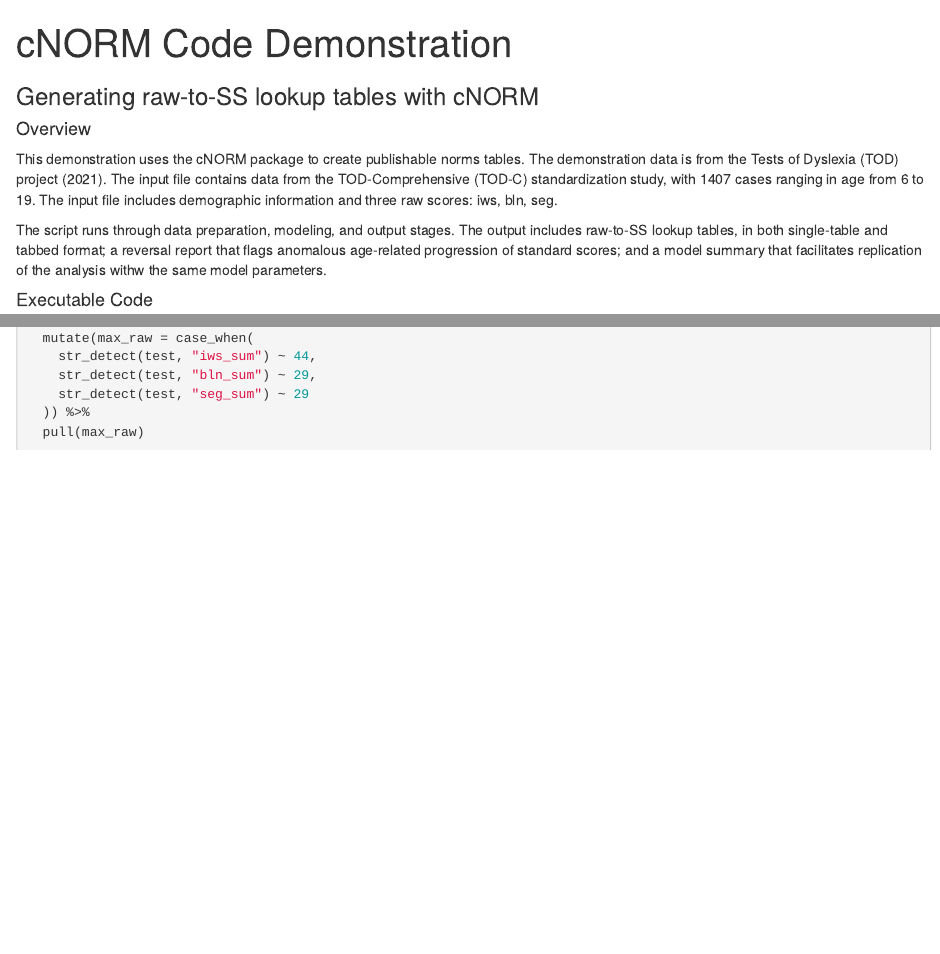
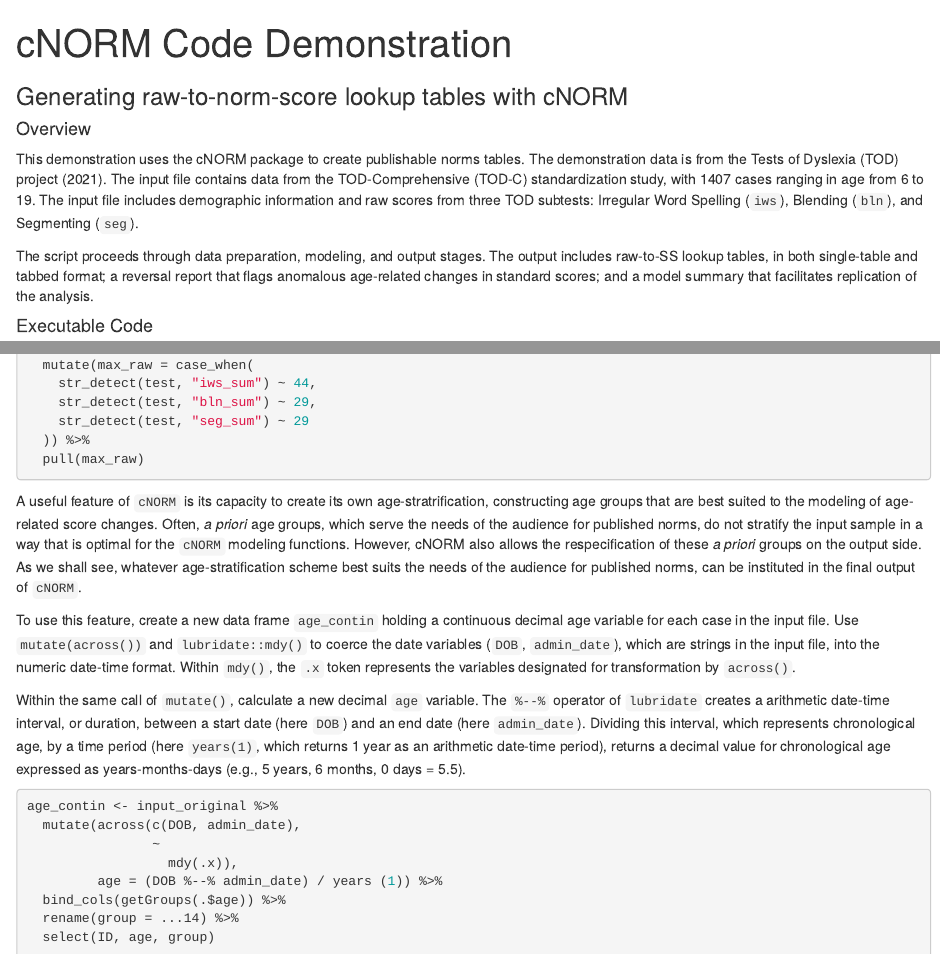
Before and after one commit to wpspublish-public/DSHerzberg-cNORM, an R Markdown document (DOCUMENTATION/cNORM-code-demo.Rmd): the page in a window 1100 px wide, from its top, and a second part further down, joined at a grey line. The pictures show the output file DOCUMENTATION/cNORM-code-demo.html that the author committed with the source, opened offline.

Commit message:
cNORM example, up to age_contin

````diff
--- a/DOCUMENTATION/cNORM-code-demo.Rmd
+++ b/DOCUMENTATION/cNORM-code-demo.Rmd
@@ -7,13 +7,13 @@
 knitr::opts_chunk$set(echo = TRUE)
 ```
 
-### Generating raw-to-SS lookup tables with cNORM
+### Generating raw-to-norm-score lookup tables with cNORM
 
 #### Overview
 
-This demonstration uses the cNORM package to create publishable norms tables. The demonstration data is from the Tests of Dyslexia (TOD) project (2021). The input file contains data from the TOD-Comprehensive (TOD-C) standardization study, with 1407 cases ranging in age from 6 to 19. The input file includes demographic information and three raw scores: iws, bln, seg.
+This demonstration uses the cNORM package to create publishable norms tables. The demonstration data is from the Tests of Dyslexia (TOD) project (2021). The input file contains data from the TOD-Comprehensive (TOD-C) standardization study, with 1407 cases ranging in age from 6 to 19. The input file includes demographic information and raw scores from three TOD subtests: Irregular Word Spelling (`iws`), Blending (`bln`), and Segmenting (`seg`).
 
-The script runs through data preparation, modeling, and output stages. The output includes raw-to-SS lookup tables, in both single-table and tabbed format; a reversal report that flags anomalous age-related progression of standard scores; and a model summary that facilitates replication of the analysis withw the same model parameters.
+The script proceeds through data preparation, modeling, and output stages. The output includes raw-to-SS lookup tables, in both single-table and tabbed format; a reversal report that flags anomalous age-related changes in standard scores; and a model summary that facilitates replication of the analysis.
 
 #### Executable Code
 ```{r cNORM-demo, eval = FALSE}
@@ -200,3 +200,10 @@
 `mutate()` returns a two-column data frame. Use `pull()` to extract the value of `max_raw` into the vector `score_to_norm_max_raw`.
 ```{r cNORM-demo, echo = 16:24, eval = F}
 ```
+A useful feature of `cNORM` is its capacity to create its own age-stratrification, constructing age groups that are best suited to the modeling of age-related score changes. Often, _a priori_ age groups, which serve the needs of the audience for published norms, do not stratify the input sample in a way that is optimal for the `cNORM` modeling functions. However, cNORM also allows the respecification of these _a priori_ groups on the output side. As we shall see, whatever age-stratification scheme best suits the needs of the audience for published norms, can be instituted in the final output of `cNORM`.
+
+To use this feature, create a new data frame `age_contin` holding a continuous decimal age variable for each case in the input file. Use `mutate(across())` and `lubridate::mdy()` to coerce the date variables (`DOB`, `admin_date`), which are strings in the input file, into a numeric date-time format. Within `mdy()`, the `.x` token represents the variables designated for transformation by `across()`.
+
+Within the same call of `mutate()`, calculate a new decimal `age` variable. The `%--%` operator of `lubridate` creates an arithmetic date-time interval, or duration, between a start date (here `DOB`) and an end date (here `admin_date`). Dividing this interval, which represents chronological age, by a time period (here `years(1)`, which returns 1 year as an arithmetic date-time period), returns a decimal value for chronological age expressed as years-months-days (e.g., 5 years, 6 months, 0 days = 5.5).
+```{r cNORM-demo, echo = 26:34, eval = F}
+```
````
Also changed, not shown: CODE/cNORM-demo-code-only.R (+0 -11 lines), DOCUMENTATION/cNORM-code-demo.html.
